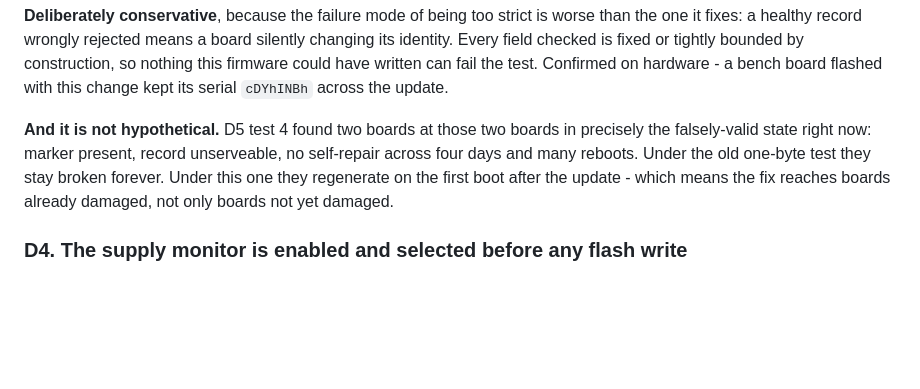
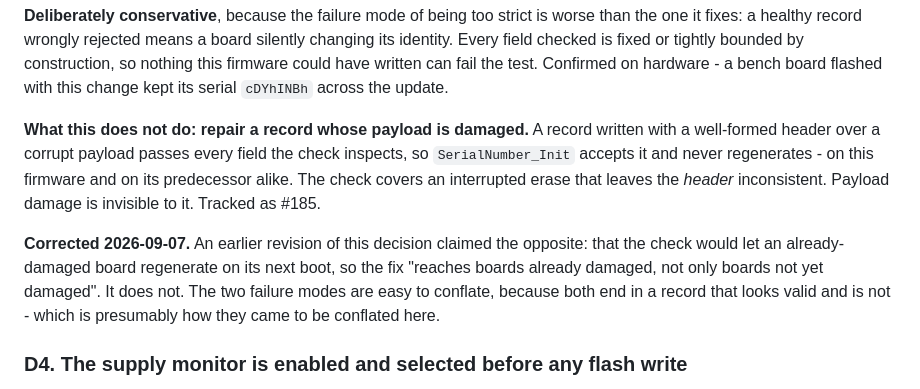
Before and after one commit to charles8051/periphery, a Markdown page: docs/adr/0086-the-peripheral-config-stream-resynchronises-by-draining.md, the part around the change. GitHub-like rendering; blank space fills up the shorter version.

Commit message:
docs(treehopper): ADR-0086 D3 is not a repair path
D3 and the changelog claimed the stricter header validity check would let an
already-damaged board regenerate its identity on its next boot - that the fix
"reaches boards already damaged, not only boards not yet damaged". It does not.

A record written with a well-formed header over a corrupt payload passes every
field the check inspects - packed marker, even length in range, descriptor type -
so SerialNumber_Init accepts it and never regenerates, on v2.76 and v2.77 alike.
The check covers an interrupted erase that leaves the HEADER inconsistent.
Payload damage is invisible to it.

The investigation doc already says this, and #185 already tracks it; D3 and the
changelog were the two places still carrying the wrong claim in my words.

The two failure modes are easy to conflate, because both end in a record that
looks valid and is not. That is presumably how they came to be conflated here.

Docs only. No firmware or host code changes; the shipped image is unaffected.

```diff
--- a/docs/adr/0086-the-peripheral-config-stream-resynchronises-by-draining.md
+++ b/docs/adr/0086-the-peripheral-config-stream-resynchronises-by-draining.md
@@ -165,12 +165,19 @@ by construction, so nothing this firmware could have written can fail the test.
 Confirmed on hardware - a bench board flashed with this change kept its serial
 `cDYhINBh` across the update.
 
-**And it is not hypothetical.** D5 test 4 found two boards at
-those two boards in precisely the falsely-valid state right now: marker present,
-record unserveable, no self-repair across four days and many reboots. Under the
-old one-byte test they stay broken forever. Under this one they regenerate on the
-first boot after the update - which means the fix reaches boards already damaged,
-not only boards not yet damaged.
+**What this does not do: repair a record whose payload is damaged.** A record
+written with a well-formed header over a corrupt payload passes every field the
+check inspects, so `SerialNumber_Init` accepts it and never regenerates - on this
+firmware and on its predecessor alike. The check covers an interrupted erase that
+leaves the *header* inconsistent. Payload damage is invisible to it. Tracked as
+#185.
+
+**Corrected 2026-09-07.** An earlier revision of this decision claimed the
+opposite: that the check would let an already-damaged board regenerate on its
+next boot, so the fix "reaches boards already damaged, not only boards not yet
+damaged". It does not. The two failure modes are easy to conflate, because both
+end in a record that looks valid and is not - which is presumably how they came
+to be conflated here.
 
 ### D4. The supply monitor is enabled and selected before any flash write
 
```
Also changed, not shown: CHANGELOG.md (+1 -1 lines).
